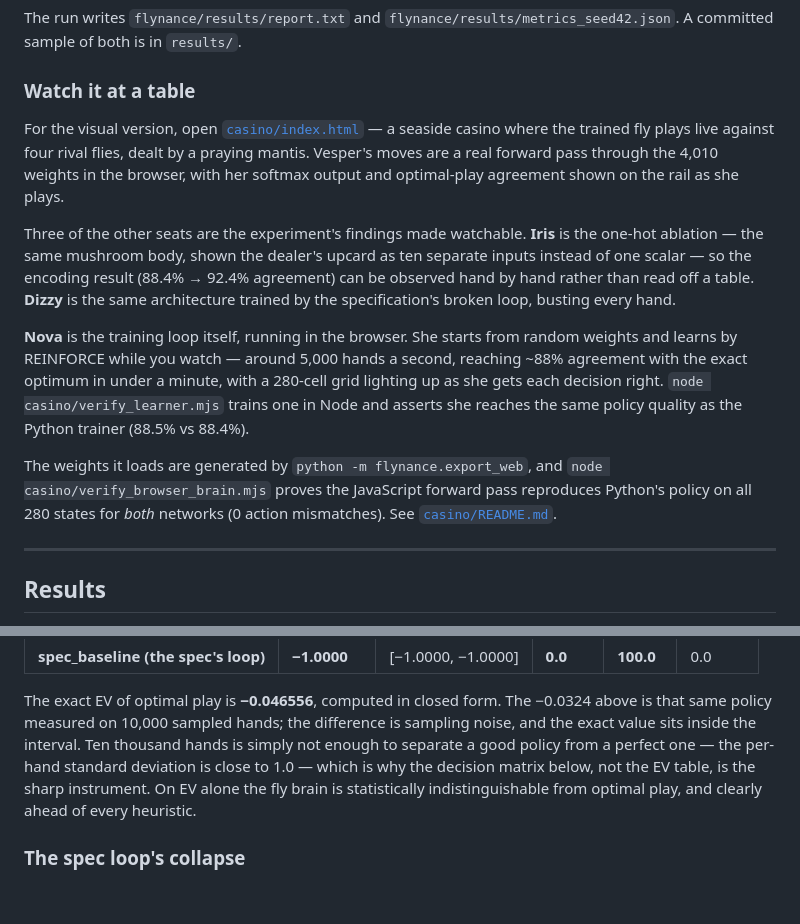
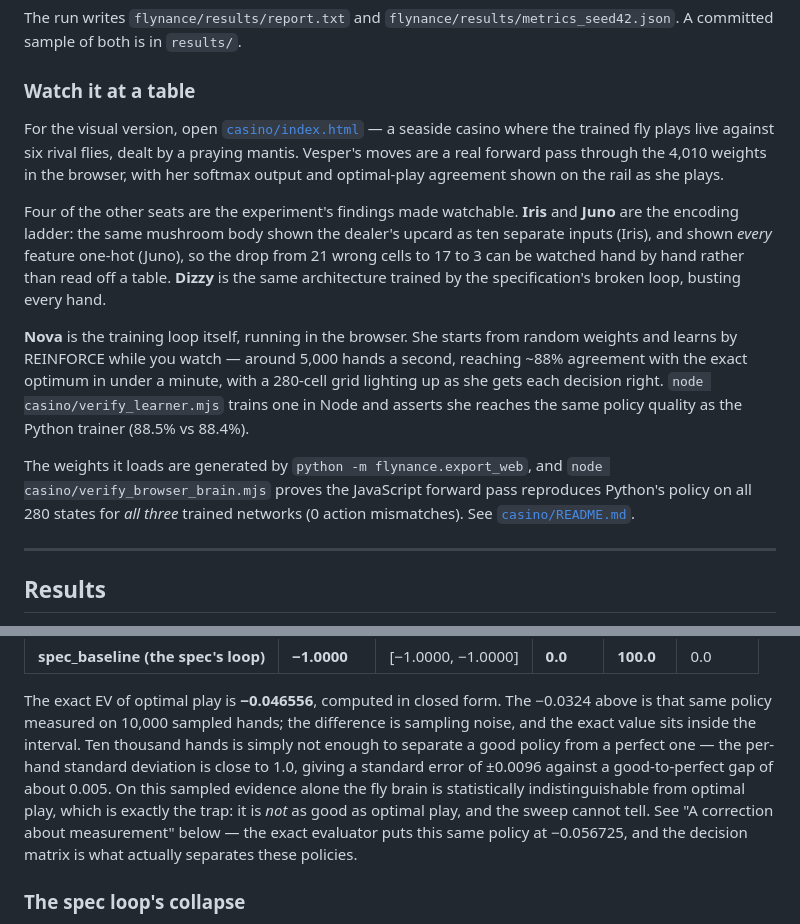
Before and after one commit to tommytolbes/nascar-stats, a Markdown page: flynance/README.md, 2 parts joined by grey strips. Rendered like a GitHub page; blank space fills up the shorter version.

Commit message:
docs(flynance): correct claims left stale by adding Juno
Three statements in the README no longer matched the code after the encoding
ladder landed:

- "four rival flies" at the table, when there are now six
- the browser verifier described as checking "both" networks, when it checks
  three
- "on EV alone the fly brain is statistically indistinguishable from optimal
  play" stated as a reassurance, immediately above a section establishing that
  its exact value is -0.056725 against a perfect -0.046556

The last one was the misleading one. Being indistinguishable on 10,000 sampled
hands is not evidence of being as good; it is evidence that the measurement
cannot tell, which is the whole reason the exact evaluator exists. Reworded to
say that, with the standard error (+/-0.0096) and the gap it fails to resolve
(~0.005) stated side by side.

366 tests pass.

Co-Authored-By: Claude Opus 5 <noreply@anthropic.com>
Claude-Session: https://claude.ai/code/session_01VXorNT6rn4kEBA7SwSkvsP

```diff
--- a/flynance/README.md
+++ b/flynance/README.md
@@ -69,15 +69,15 @@ sample of both is in `results/`.
 ### Watch it at a table
 
 For the visual version, open [`casino/index.html`](casino/index.html) — a seaside casino where the
-trained fly plays live against four rival flies, dealt by a praying mantis. Vesper's moves are a
+trained fly plays live against six rival flies, dealt by a praying mantis. Vesper's moves are a
 real forward pass through the 4,010 weights in the browser, with her softmax output and
 optimal-play agreement shown on the rail as she plays.
 
-Three of the other seats are the experiment's findings made watchable. **Iris** is the one-hot
-ablation — the same mushroom body, shown the dealer's upcard as ten separate inputs instead of one
-scalar — so the encoding result (88.4% → 92.4% agreement) can be observed hand by hand rather than
-read off a table. **Dizzy** is the same architecture trained by the specification's broken loop,
-busting every hand.
+Four of the other seats are the experiment's findings made watchable. **Iris** and **Juno** are the
+encoding ladder: the same mushroom body shown the dealer's upcard as ten separate inputs (Iris), and
+shown *every* feature one-hot (Juno), so the drop from 21 wrong cells to 17 to 3 can be watched hand
+by hand rather than read off a table. **Dizzy** is the same architecture trained by the
+specification's broken loop, busting every hand.
 
 **Nova** is the training loop itself, running in the browser. She starts from random weights and
 learns by REINFORCE while you watch — around 5,000 hands a second, reaching ~88% agreement with the
@@ -87,7 +87,7 @@ as the Python trainer (88.5% vs 88.4%).
 
 The weights it loads are generated by `python -m flynance.export_web`, and
 `node casino/verify_browser_brain.mjs` proves the JavaScript forward pass reproduces Python's
-policy on all 280 states for *both* networks (0 action mismatches).
+policy on all 280 states for *all three* trained networks (0 action mismatches).
 See [`casino/README.md`](casino/README.md).
 
 ---
@@ -114,9 +114,12 @@ deal luck.
 The exact EV of optimal play is **−0.046556**, computed in closed form. The −0.0324 above is that
 same policy measured on 10,000 sampled hands; the difference is sampling noise, and the exact value
 sits inside the interval. Ten thousand hands is simply not enough to separate a good policy from a
-perfect one — the per-hand standard deviation is close to 1.0 — which is why the decision matrix
-below, not the EV table, is the sharp instrument. On EV alone the fly brain is statistically
-indistinguishable from optimal play, and clearly ahead of every heuristic.
+perfect one — the per-hand standard deviation is close to 1.0, giving a standard error of ±0.0096
+against a good-to-perfect gap of about 0.005. On this sampled evidence alone the fly brain is
+statistically indistinguishable from optimal play, which is exactly the trap: it is *not* as good as
+optimal play, and the sweep cannot tell. See "A correction about measurement" below — the exact
+evaluator puts this same policy at −0.056725, and the decision matrix is what actually separates
+these policies.
 
 ### The spec loop's collapse
 
```
